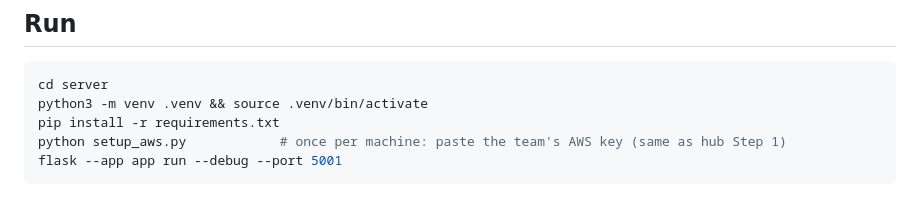
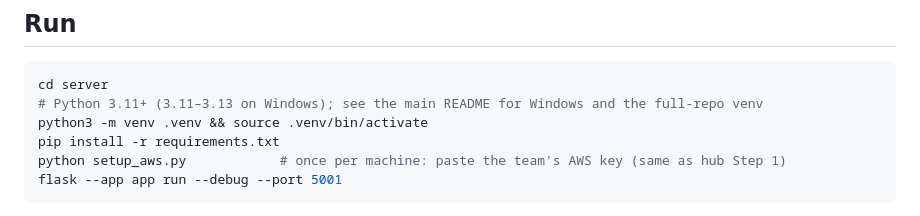
Before and after one commit to jocelynbachmann/el-nino-tracker, a Markdown page: server/README.md, the part around the change. Drawn GitHub-style.

````diff
--- a/server/README.md
+++ b/server/README.md
@@ -7,6 +7,7 @@ It does no drawing: the client turns these numbers into maps and charts.
 
 ```bash
 cd server
+# Python 3.11+ (3.11–3.13 on Windows); see the main README for Windows and the full-repo venv
 python3 -m venv .venv && source .venv/bin/activate
 pip install -r requirements.txt
 python setup_aws.py            # once per machine: paste the team's AWS key (same as hub Step 1)
````
Also changed, not shown: Readme.md (+25 -6 lines).
